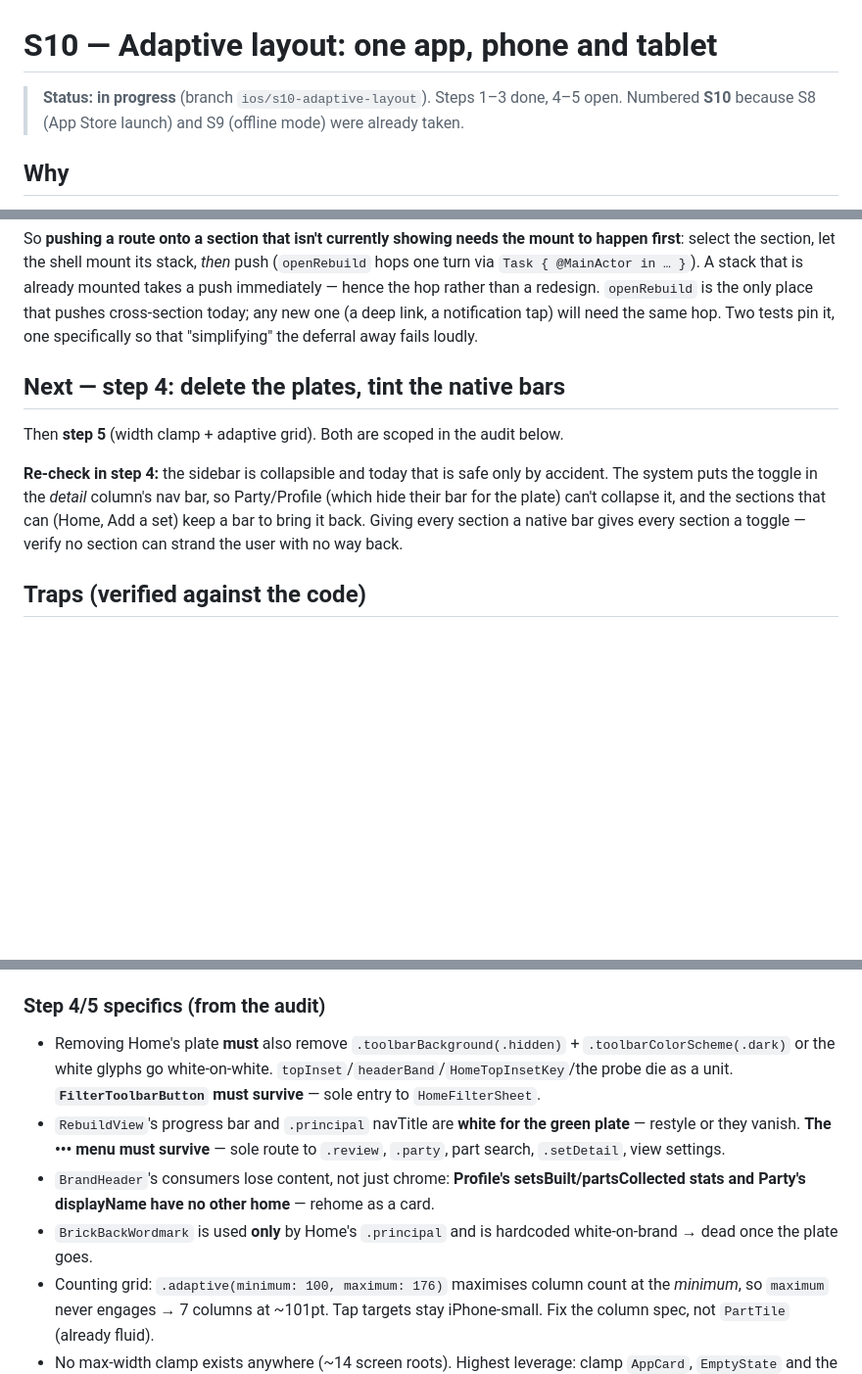
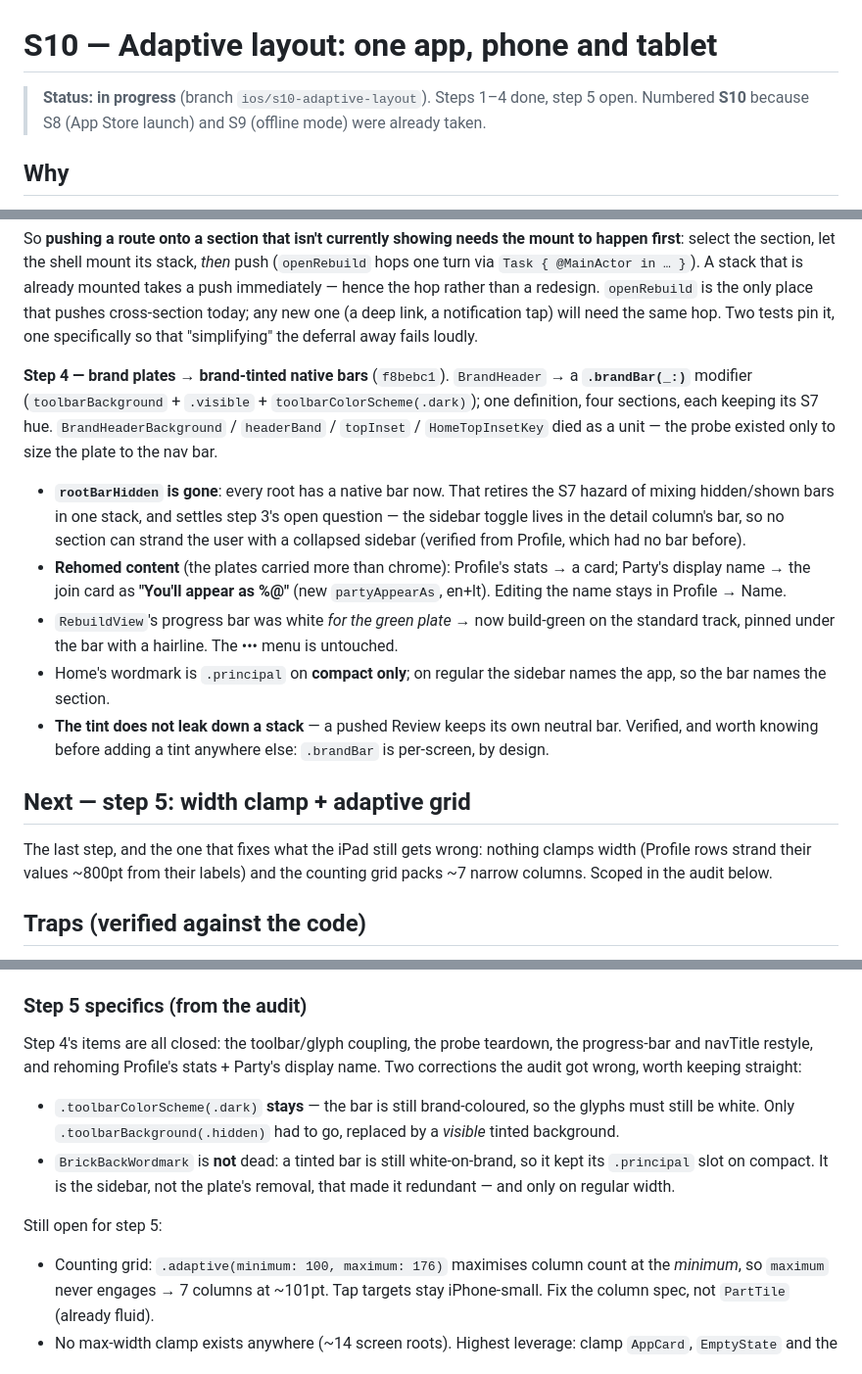
Before and after one commit to martynasjucys/brickback, a Markdown page: docs/ios-swift/10-adaptive-layout.md, 3 parts joined by grey strips. Shown at 98% size. GitHub-like rendering; blank space fills up the shorter version.

Commit message:
docs: S10 step 4 done — brand plates retired for tinted native bars
Record what step 4 closed, and correct two things the original audit got wrong:
toolbarColorScheme(.dark) stays (the bar is still brand-coloured, so glyphs must
still be white — only toolbarBackground(.hidden) went), and BrickBackWordmark
isn't dead — a tinted bar is still white-on-brand, so it kept its .principal on
compact. It's the sidebar that made it redundant, and only on regular width.

Also note that .brandBar is per-screen and the tint does not leak down a stack,
before someone adds a tint somewhere and expects otherwise.

Co-Authored-By: Claude Opus 4.8 (1M context) <noreply@anthropic.com>

```diff
--- a/docs/ios-swift/10-adaptive-layout.md
+++ b/docs/ios-swift/10-adaptive-layout.md
@@ -1,6 +1,6 @@
 # S10 — Adaptive layout: one app, phone and tablet
 
-> **Status: in progress** (branch `ios/s10-adaptive-layout`). Steps 1–3 done, 4–5 open.
+> **Status: in progress** (branch `ios/s10-adaptive-layout`). Steps 1–4 done, step 5 open.
 > Numbered **S10** because S8 (App Store launch) and S9 (offline mode) were already taken.
 
 ## Why
@@ -101,15 +101,29 @@ hop rather than a redesign. `openRebuild` is the only place that pushes cross-se
 one (a deep link, a notification tap) will need the same hop. Two tests pin it, one specifically so
 that "simplifying" the deferral away fails loudly.
 
-## Next — step 4: delete the plates, tint the native bars
+**Step 4 — brand plates → brand-tinted native bars** (`f8bebc1`). `BrandHeader` → a **`.brandBar(_:)`**
+modifier (`toolbarBackground` + `.visible` + `toolbarColorScheme(.dark)`); one definition, four
+sections, each keeping its S7 hue. `BrandHeaderBackground` / `headerBand` / `topInset` /
+`HomeTopInsetKey` died as a unit — the probe existed only to size the plate to the nav bar.
+- **`rootBarHidden` is gone**: every root has a native bar now. That retires the S7 hazard of mixing
+  hidden/shown bars in one stack, and settles step 3's open question — the sidebar toggle lives in
+  the detail column's bar, so no section can strand the user with a collapsed sidebar (verified from
+  Profile, which had no bar before).
+- **Rehomed content** (the plates carried more than chrome): Profile's stats → a card;
+  Party's display name → the join card as **"You'll appear as %@"** (new `partyAppearAs`, en+lt).
+  Editing the name stays in Profile → Name.
+- `RebuildView`'s progress bar was white *for the green plate* → now build-green on the standard
+  track, pinned under the bar with a hairline. The ••• menu is untouched.
+- Home's wordmark is `.principal` on **compact only**; on regular the sidebar names the app, so the
+  bar names the section.
+- **The tint does not leak down a stack** — a pushed Review keeps its own neutral bar. Verified, and
+  worth knowing before adding a tint anywhere else: `.brandBar` is per-screen, by design.
 
-Then **step 5** (width clamp + adaptive grid). Both are scoped in the audit below.
+## Next — step 5: width clamp + adaptive grid
 
-**Re-check in step 4:** the sidebar is collapsible and today that is safe only by accident. The
-system puts the toggle in the *detail* column's nav bar, so Party/Profile (which hide their bar for
-the plate) can't collapse it, and the sections that can (Home, Add a set) keep a bar to bring it
-back. Giving every section a native bar gives every section a toggle — verify no section can strand
-the user with no way back.
+The last step, and the one that fixes what the iPad still gets wrong: nothing clamps width (Profile
+rows strand their values ~800pt from their labels) and the counting grid packs ~7 narrow columns.
+Scoped in the audit below.
 
 ## Traps (verified against the code)
 
@@ -133,18 +147,18 @@ the user with no way back.
 - **Do not re-break:** `ShareSheet` uses `.sheet(item:)` to dodge the iPad popover anchor;
   `SettingsPickerScreen` pops via the router, not `dismiss`, because a Language change re-ids the tree.
 
-### Step 4/5 specifics (from the audit)
+### Step 5 specifics (from the audit)
 
-- Removing Home's plate **must** also remove `.toolbarBackground(.hidden)` + `.toolbarColorScheme(.dark)`
-  or the white glyphs go white-on-white. `topInset`/`headerBand`/`HomeTopInsetKey`/the probe die as a
-  unit. **`FilterToolbarButton` must survive** — sole entry to `HomeFilterSheet`.
-- `RebuildView`'s progress bar and `.principal` navTitle are **white for the green plate** — restyle
-  or they vanish. **The ••• menu must survive** — sole route to `.review`, `.party`, part search,
-  `.setDetail`, view settings.
-- `BrandHeader`'s consumers lose content, not just chrome: **Profile's setsBuilt/partsCollected stats
-  and Party's displayName have no other home** — rehome as a card.
-- `BrickBackWordmark` is used **only** by Home's `.principal` and is hardcoded white-on-brand → dead
-  once the plate goes.
+Step 4's items are all closed: the toolbar/glyph coupling, the probe teardown, the progress-bar and
+navTitle restyle, and rehoming Profile's stats + Party's display name. Two corrections the audit got
+wrong, worth keeping straight:
+- `.toolbarColorScheme(.dark)` **stays** — the bar is still brand-coloured, so the glyphs must still
+  be white. Only `.toolbarBackground(.hidden)` had to go, replaced by a *visible* tinted background.
+- `BrickBackWordmark` is **not** dead: a tinted bar is still white-on-brand, so it kept its
+  `.principal` slot on compact. It is the sidebar, not the plate's removal, that made it redundant —
+  and only on regular width.
+
+Still open for step 5:
 - Counting grid: `.adaptive(minimum: 100, maximum: 176)` maximises column count at the *minimum*, so
   `maximum` never engages → 7 columns at ~101pt. Tap targets stay iPhone-small. Fix the column spec,
   not `PartTile` (already fluid).
```
Also changed, not shown: docs/ios-swift/STATUS.md (+10 -5 lines).
